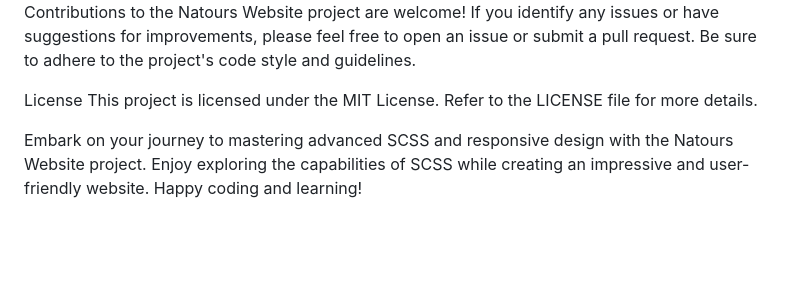
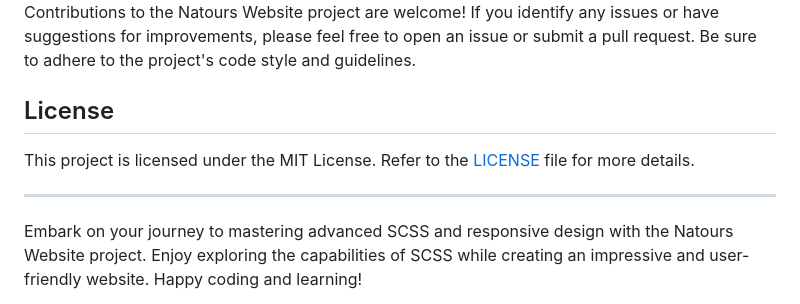
Before and after one commit to kunalkumar156/Natours-Exciting-tours-for-adventrous-peoples-, a Markdown page: README.md, the part around one of its changes. Rendered like a GitHub page; blank space fills up the shorter version.

```diff
--- a/README.md
+++ b/README.md
@@ -47,7 +58,10 @@ Contributions
 Contributions to the Natours Website project are welcome! If you identify any issues or have suggestions for improvements, please feel free to open an issue or submit a pull request. Be sure to adhere to the project's code style and guidelines.
 
-License
-This project is licensed under the MIT License. Refer to the LICENSE file for more details.
+## License
+
+This project is licensed under the MIT License. Refer to the [LICENSE](LICENSE) file for more details.
+
+---
 
 Embark on your journey to mastering advanced SCSS and responsive design with the Natours Website project. Enjoy exploring the capabilities of SCSS while creating an impressive and user-friendly website. Happy coding and learning!
 
```
Also changed, not shown: other parts of README.md (+44 -33 lines).
